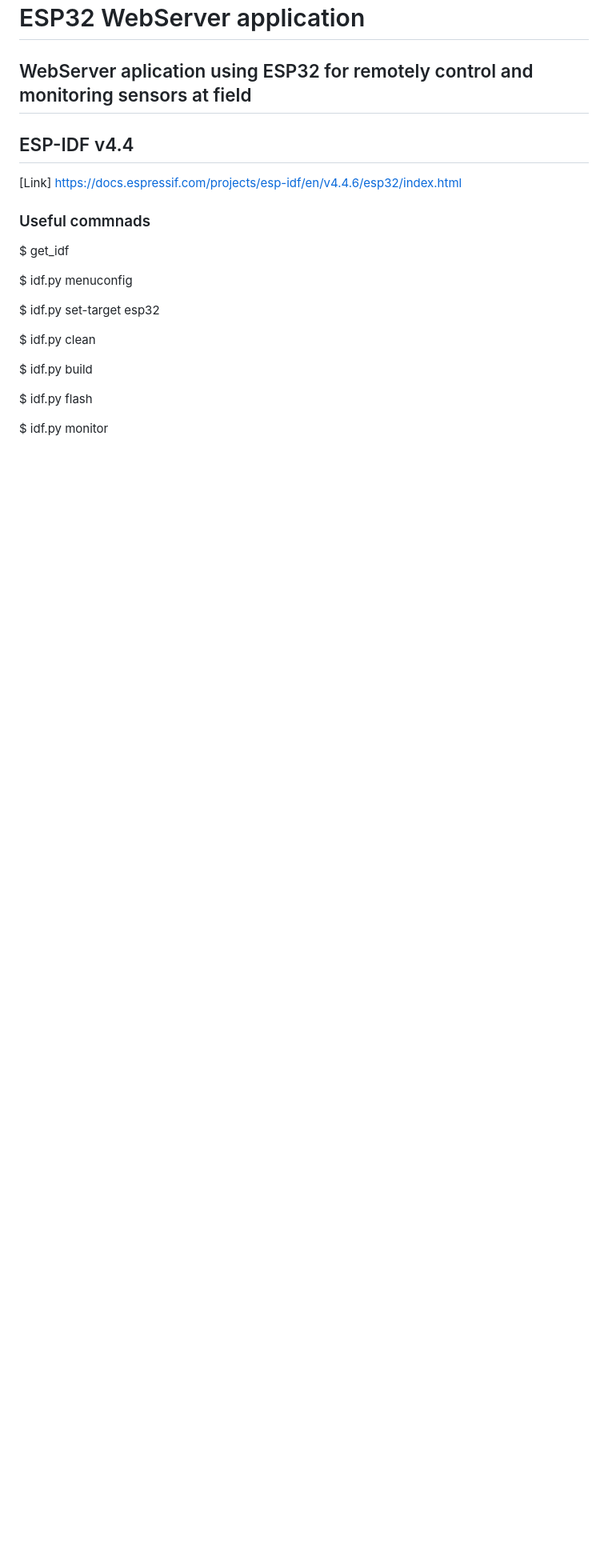
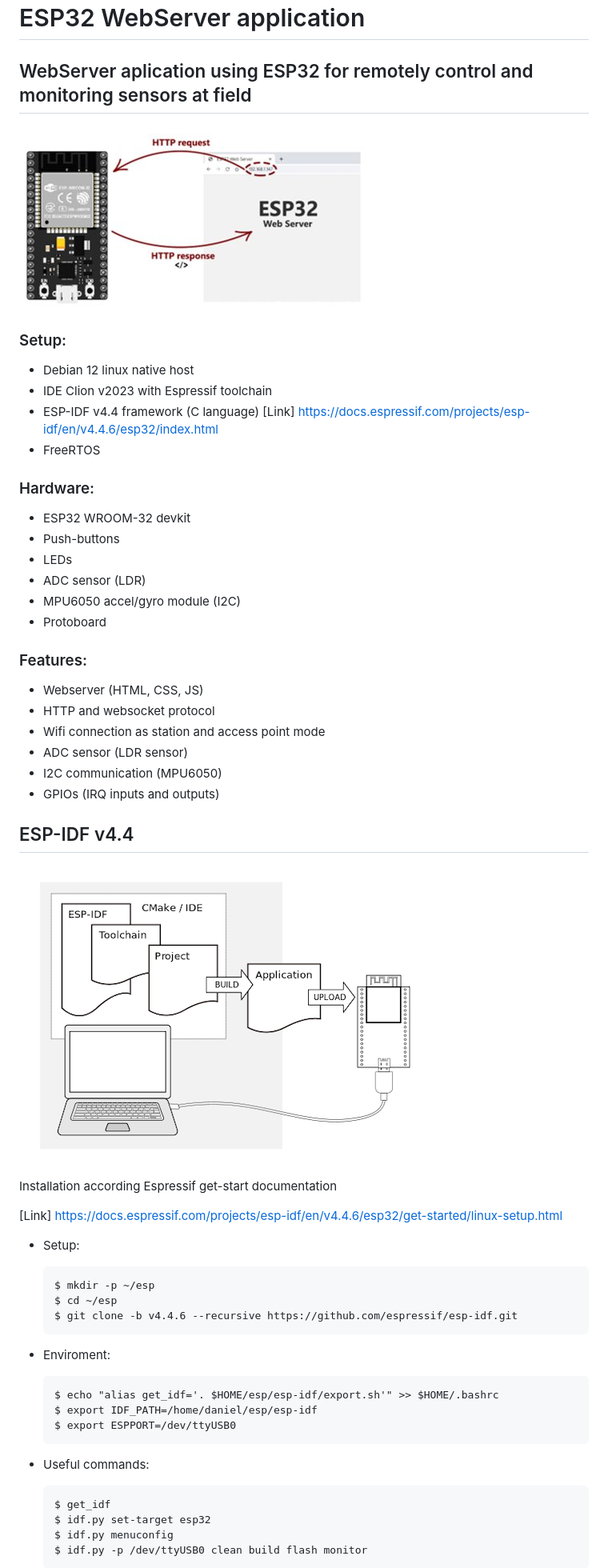
Before and after one commit to danielbrupaiva/esp32_project, a Markdown page: README.md, the part around the change printed below. Shown: that part at 80% size. GitHub-like rendering; pictures changed too: esp-idf.png (added), esp32webserver.png (added); blank space fills up the shorter version.

Commit message:
Review README

```diff
--- a/README.md
+++ b/README.md
@@ -2,23 +2,57 @@
 
 ## WebServer aplication using ESP32 for remotely control and monitoring sensors at field
 
+![esp32webserver.png](esp32webserver.png)
+
+### Setup:
+
+- Debian 12 linux native host
+- IDE Clion v2023 with Espressif toolchain
+- ESP-IDF v4.4 framework (C language) [Link] https://docs.espressif.com/projects/esp-idf/en/v4.4.6/esp32/index.html
+- FreeRTOS
+
+### Hardware:
+
+- ESP32 WROOM-32 devkit
+- Push-buttons
+- LEDs
+- ADC sensor (LDR)
+- MPU6050 accel/gyro module (I2C)
+- Protoboard
+
+### Features:
+
+- Webserver (HTML, CSS, JS)
+- HTTP and websocket protocol
+- Wifi connection as station and access point mode
+- ADC sensor (LDR sensor)
+- I2C communication (MPU6050)
+- GPIOs (IRQ inputs and outputs)
+
 ## ESP-IDF v4.4
 
-[Link] https://docs.espressif.com/projects/esp-idf/en/v4.4.6/esp32/index.html
+![esp-idf.png](esp-idf.png)
 
-### Useful commnads
+Installation according Espressif get-start documentation
 
-$ get_idf
+[Link] https://docs.espressif.com/projects/esp-idf/en/v4.4.6/esp32/get-started/linux-setup.html
 
-$ idf.py menuconfig
+- Setup:
 
-$ idf.py set-target esp32
+      $ mkdir -p ~/esp
+      $ cd ~/esp
+      $ git clone -b v4.4.6 --recursive https://github.com/espressif/esp-idf.git
 
-$ idf.py clean
+- Enviroment:
 
-$ idf.py build
+      $ echo "alias get_idf='. $HOME/esp/esp-idf/export.sh'" >> $HOME/.bashrc
+      $ export IDF_PATH=/home/daniel/esp/esp-idf
+      $ export ESPPORT=/dev/ttyUSB0
 
-$ idf.py flash
+- Useful commands:
 
-$ idf.py monitor
+      $ get_idf
+      $ idf.py set-target esp32
+      $ idf.py menuconfig
+      $ idf.py -p /dev/ttyUSB0 clean build flash monitor
 
```
Also changed, not shown: other parts of README.md (+18 -13 lines), esp32web.png (added).
